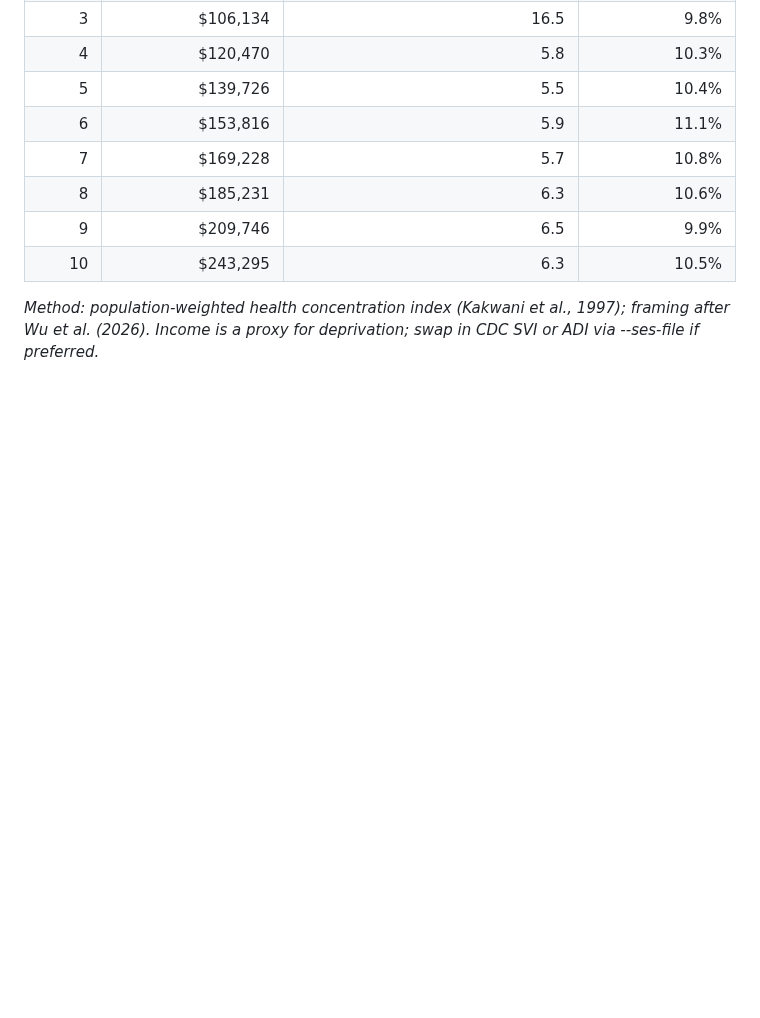
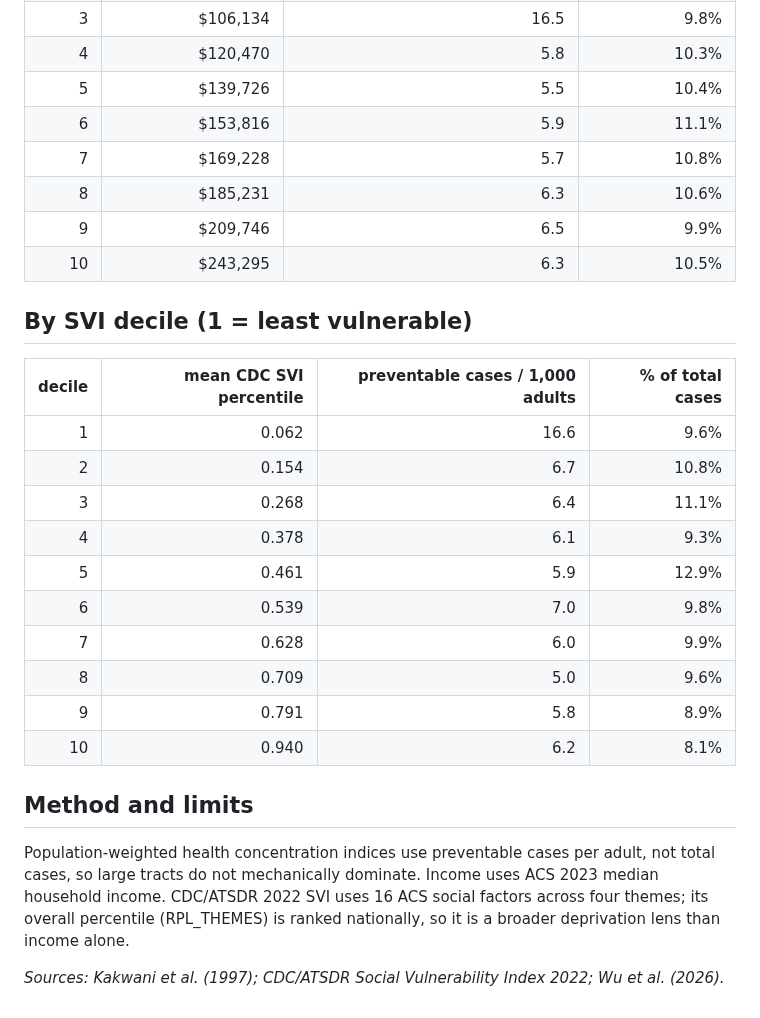
Before and after one commit to Yingjie4Science/SNAPP, a Markdown page: results/summaries/equity_summary.md, the part around one of its changes. GitHub-like rendering; blank space fills up the shorter version.

```diff
--- a/results/summaries/equity_summary.md
+++ b/results/summaries/equity_summary.md
@@ -26,4 +28,23 @@ _237 neighborhoods matched to ACS 2023 income._
 | 9 | $209,746 | 6.5 | 9.9% |
 | 10 | $243,295 | 6.3 | 10.5% |
 
-_Method: population-weighted health concentration index (Kakwani et al., 1997); framing after Wu et al. (2026). Income is a proxy for deprivation; swap in CDC SVI or ADI via --ses-file if preferred._
+## By SVI decile (1 = least vulnerable)
+
+| decile | mean CDC SVI percentile | preventable cases / 1,000 adults | % of total cases |
+|---:|---:|---:|---:|
+| 1 | 0.062 | 16.6 | 9.6% |
+| 2 | 0.154 | 6.7 | 10.8% |
+| 3 | 0.268 | 6.4 | 11.1% |
+| 4 | 0.378 | 6.1 | 9.3% |
+| 5 | 0.461 | 5.9 | 12.9% |
+| 6 | 0.539 | 7.0 | 9.8% |
+| 7 | 0.628 | 6.0 | 9.9% |
+| 8 | 0.709 | 5.0 | 9.6% |
+| 9 | 0.791 | 5.8 | 8.9% |
+| 10 | 0.940 | 6.2 | 8.1% |
+
+## Method and limits
+
+Population-weighted health concentration indices use preventable cases per adult, not total cases, so large tracts do not mechanically dominate. Income uses ACS 2023 median household income. CDC/ATSDR 2022 SVI uses 16 ACS social factors across four themes; its overall percentile (RPL_THEMES) is ranked nationally, so it is a broader deprivation lens than income alone.
+
+_Sources: Kakwani et al. (1997); CDC/ATSDR Social Vulnerability Index 2022; Wu et al. (2026)._
```
Also changed, not shown: other parts of results/summaries/equity_summary.md (+10 -8 lines), docs/references.md (+2 -0 lines), results/summaries/results_summary.md (+21 -23 lines), results/figures/equity_concentration_curves.png (added), results/figures/scenario_comparison.png, 3 other files.
